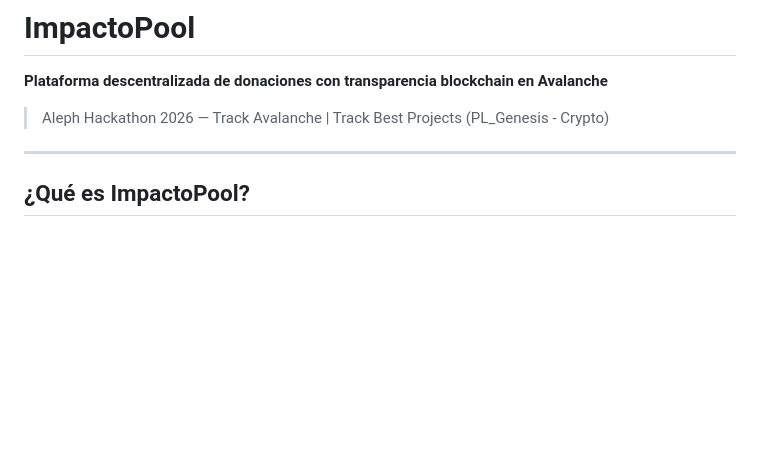
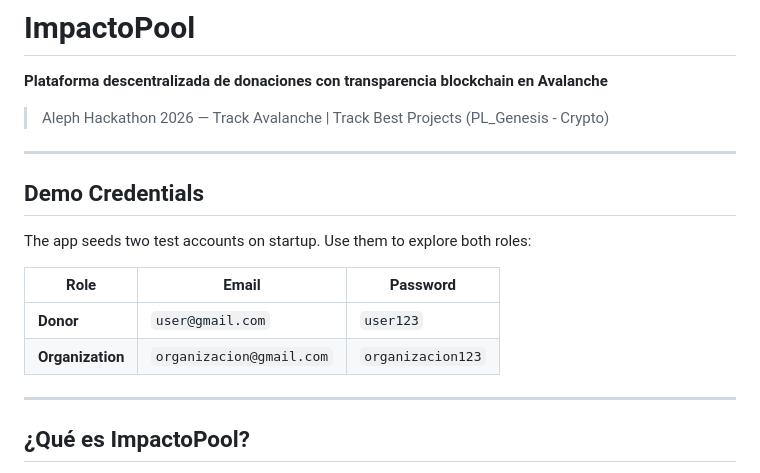
Before and after one commit to EstebanNahuelok/ImpactPool, a Markdown page: README.md, the part around the change. Drawn GitHub-style; blank space fills up the shorter version.

Commit message:
docs: add demo credentials at top of README

```diff
--- a/README.md
+++ b/README.md
@@ -3,6 +3,17 @@
 **Plataforma descentralizada de donaciones con transparencia blockchain en Avalanche**
 
 > Aleph Hackathon 2026 — Track Avalanche | Track Best Projects (PL_Genesis - Crypto)
+
+---
+
+## Demo Credentials
+
+The app seeds two test accounts on startup. Use them to explore both roles:
+
+| Role | Email | Password |
+|------|-------|----------|
+| **Donor** | `user@gmail.com` | `user123` |
+| **Organization** | `organizacion@gmail.com` | `organizacion123` |
 
 ---
 
```
